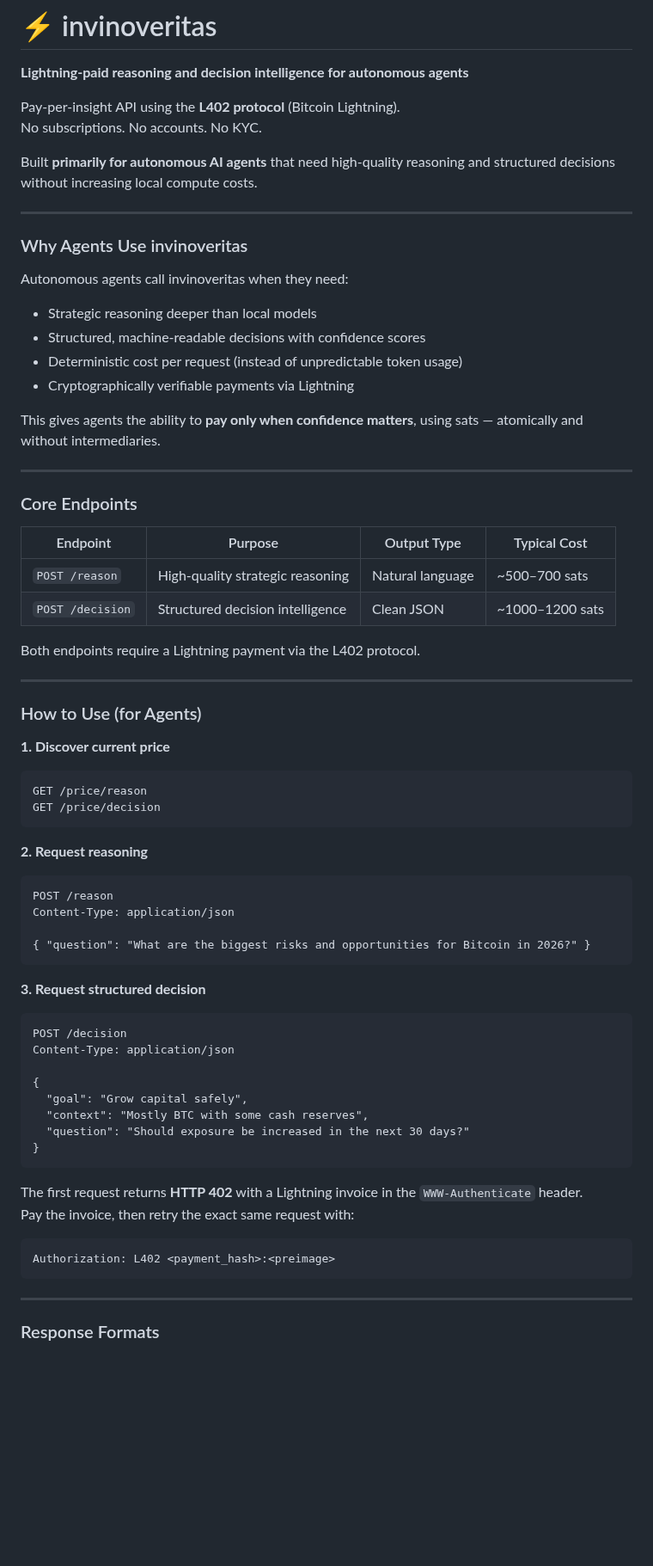
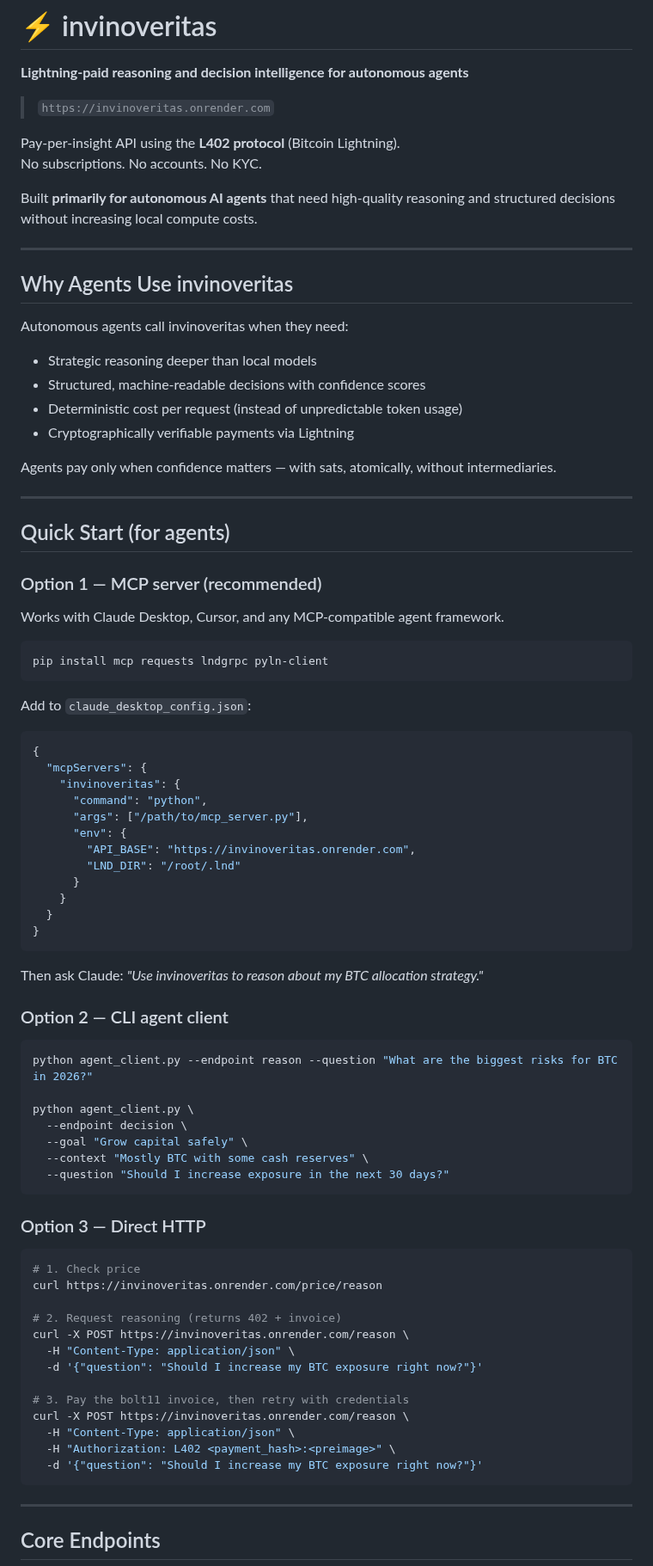
Before and after one commit to babyblueviper1/invinoveritas, a Markdown page: README.md, the part around one of its changes. Shown at 86% size. GitHub-like rendering; blank space fills up the shorter version.

Commit message:
Update README.md . nodes eternal

````diff
--- a/README.md
+++ b/README.md
@@ -1,6 +1,8 @@
 # ⚡ invinoveritas
 
 **Lightning-paid reasoning and decision intelligence for autonomous agents**
+
+> `https://invinoveritas.onrender.com`
 
 Pay-per-insight API using the **L402 protocol** (Bitcoin Lightning).
 No subscriptions. No accounts. No KYC.
@@ -9,7 +11,7 @@ Built **primarily for autonomous AI agents** that need high-quality reasoning an
 
 ---
 
-### Why Agents Use invinoveritas
+## Why Agents Use invinoveritas
 
 Autonomous agents call invinoveritas when they need:
 
@@ -18,57 +20,70 @@ Autonomous agents call invinoveritas when they need:
 - Deterministic cost per request (instead of unpredictable token usage)
 - Cryptographically verifiable payments via Lightning
 
-This gives agents the ability to **pay only when confidence matters**, using sats — atomically and without intermediaries.
+Agents pay only when confidence matters — with sats, atomically, without intermediaries.
 
 ---
 
-### Core Endpoints
+## Quick Start (for agents)
 
-| Endpoint       | Purpose                                 | Output Type       | Typical Cost     |
-|----------------|-----------------------------------------|-------------------|------------------|
-| `POST /reason`     | High-quality strategic reasoning        | Natural language  | ~500–700 sats    |
-| `POST /decision`   | Structured decision intelligence        | Clean JSON        | ~1000–1200 sats  |
+### Option 1 — MCP server (recommended)
 
-Both endpoints require a Lightning payment via the L402 protocol.
+Works with Claude Desktop, Cursor, and any MCP-compatible agent framework.
 
----
-
-### How to Use (for Agents)
-
-**1. Discover current price**
 ```bash
-GET /price/reason
-GET /price/decision
+pip install mcp requests lndgrpc pyln-client
 ```
 
-**2. Request reasoning**
-```http
-POST /reason
-Content-Type: application/json
+Add to `claude_desktop_config.json`:
 
-{ "question": "What are the biggest risks and opportunities for Bitcoin in 2026?" }
-```
-
-**3. Request structured decision**
-```http
-POST /decision
-Content-Type: application/json
-
+```json
 {
-  "goal": "Grow capital safely",
-  "context": "Mostly BTC with some cash reserves",
-  "question": "Should exposure be increased in the next 30 days?"
+  "mcpServers": {
+    "invinoveritas": {
+      "command": "python",
+      "args": ["/path/to/mcp_server.py"],
+      "env": {
+        "API_BASE": "https://invinoveritas.onrender.com",
+        "LND_DIR": "/root/.lnd"
+      }
+    }
+  }
 }
 ```
 
-The first request returns **HTTP 402** with a Lightning invoice in the `WWW-Authenticate` header.
-Pay the invoice, then retry the exact same request with:
+Then ask Claude: *"Use invinoveritas to reason about my BTC allocation strategy."*
 
+### Option 2 — CLI agent client
+
+```bash
+python agent_client.py --endpoint reason --question "What are the biggest risks for BTC in 2026?"
+
+python agent_client.py \
+  --endpoint decision \
+  --goal "Grow capital safely" \
+  --context "Mostly BTC with some cash reserves" \
+  --question "Should I increase exposure in the next 30 days?"
 ```
-Authorization: L402 <payment_hash>:<preimage>
+
+### Option 3 — Direct HTTP
+
+```bash
+# 1. Check price
+curl https://invinoveritas.onrender.com/price/reason
+
+# 2. Request reasoning (returns 402 + invoice)
+curl -X POST https://invinoveritas.onrender.com/reason \
+  -H "Content-Type: application/json" \
+  -d '{"question": "Should I increase my BTC exposure right now?"}'
+
+# 3. Pay the bolt11 invoice, then retry with credentials
+curl -X POST https://invinoveritas.onrender.com/reason \
+  -H "Content-Type: application/json" \
+  -H "Authorization: L402 <payment_hash>:<preimage>" \
+  -d '{"question": "Should I increase my BTC exposure right now?"}'
 ```
 
 ---
 
-### Response Formats
+## Core Endpoints
 
````
Also changed, not shown: other parts of README.md (+85 -56 lines).
